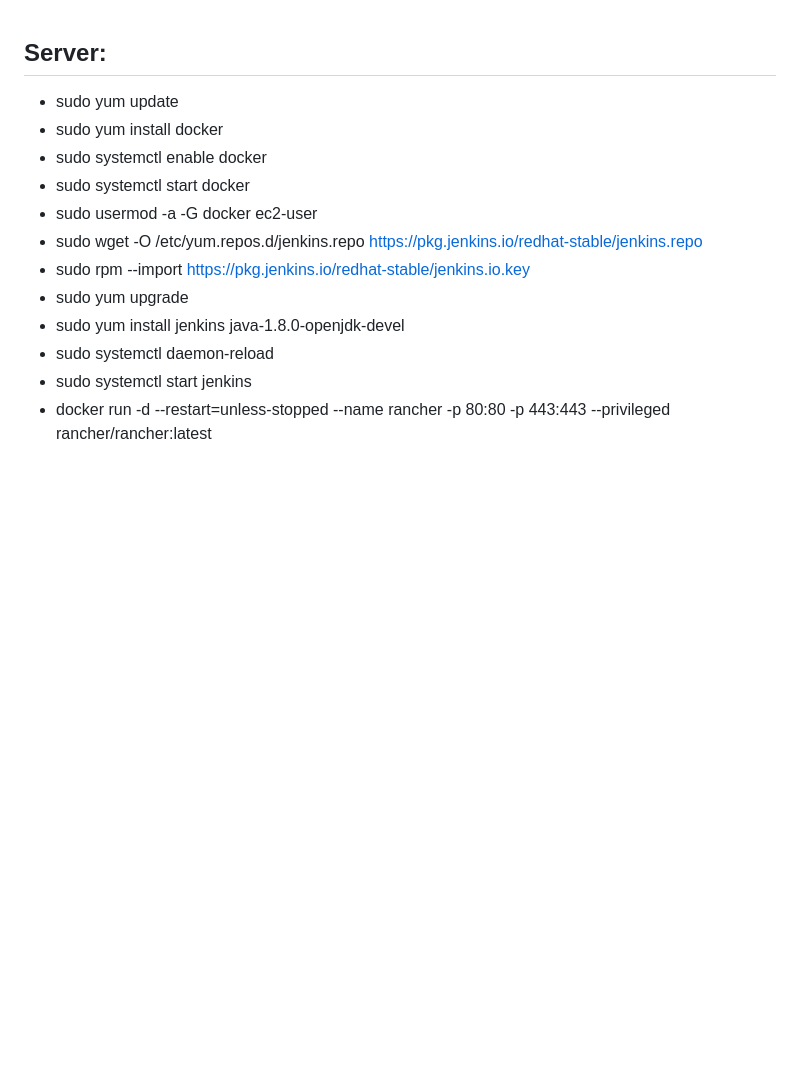
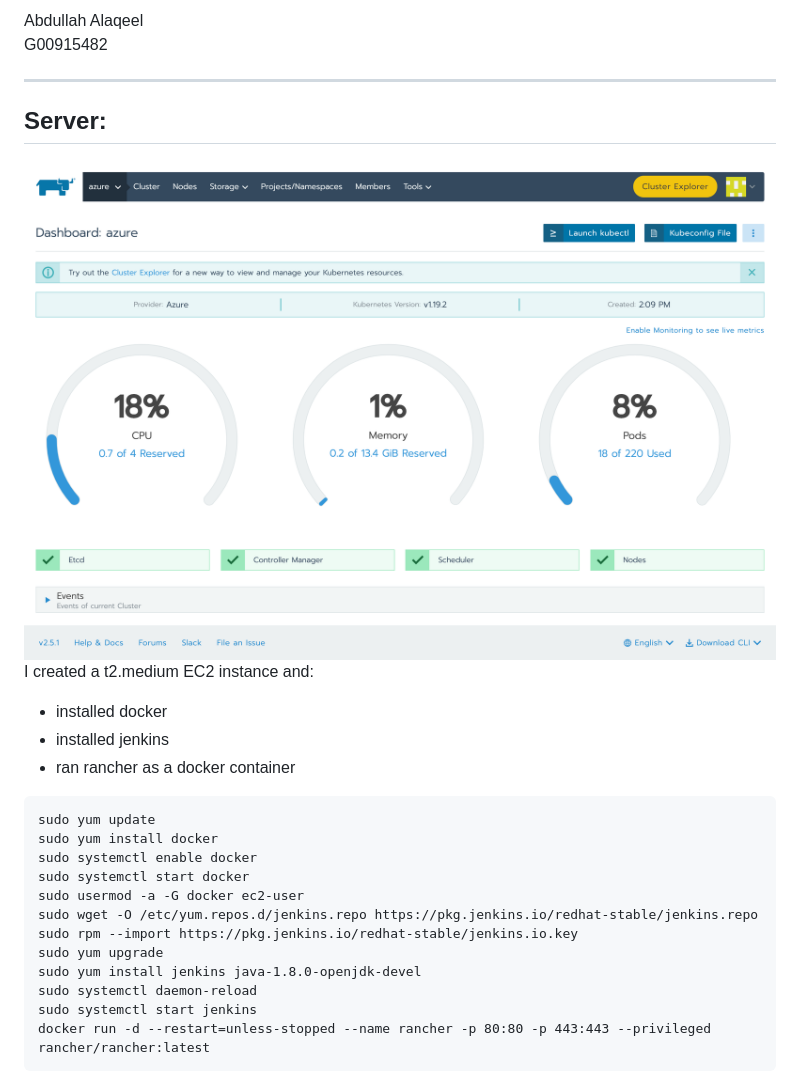
Before and after one commit to AqeelAT/swe645, a Markdown page: readme.md, the part around the change printed below. GitHub-like rendering; pictures changed too: cluster.png (added); blank space fills up the shorter version.

````diff
--- a/readme.md
+++ b/readme.md
@@ -1,15 +1,27 @@
+Abdullah Alaqeel
+G00915482
+
+---
+
 ## Server:
-- sudo yum update
-- sudo yum install docker
-- sudo systemctl enable docker
-- sudo systemctl start docker
-- sudo usermod -a -G docker ec2-user
-- sudo wget -O /etc/yum.repos.d/jenkins.repo https://pkg.jenkins.io/redhat-stable/jenkins.repo
-- sudo rpm --import https://pkg.jenkins.io/redhat-stable/jenkins.io.key
-- sudo yum upgrade
-- sudo yum install jenkins java-1.8.0-openjdk-devel
-- sudo systemctl daemon-reload
-- sudo systemctl start jenkins
-- docker run -d --restart=unless-stopped --name rancher -p 80:80 -p 443:443 --privileged rancher/rancher:latest
+![Cluster](cluster.png)
+I created a t2.medium EC2 instance and:
+* installed docker
+* installed jenkins
+* ran rancher as a docker container
+```
+sudo yum update
+sudo yum install docker
+sudo systemctl enable docker
+sudo systemctl start docker
+sudo usermod -a -G docker ec2-user
+sudo wget -O /etc/yum.repos.d/jenkins.repo https://pkg.jenkins.io/redhat-stable/jenkins.repo
+sudo rpm --import https://pkg.jenkins.io/redhat-stable/jenkins.io.key
+sudo yum upgrade
+sudo yum install jenkins java-1.8.0-openjdk-devel
+sudo systemctl daemon-reload
+sudo systemctl start jenkins
+docker run -d --restart=unless-stopped --name rancher -p 80:80 -p 443:443 --privileged rancher/rancher:latest
+```
 
 
````
Also changed, not shown: other parts of readme.md (+23 -3 lines), deployments.png (added), 4 other files.
